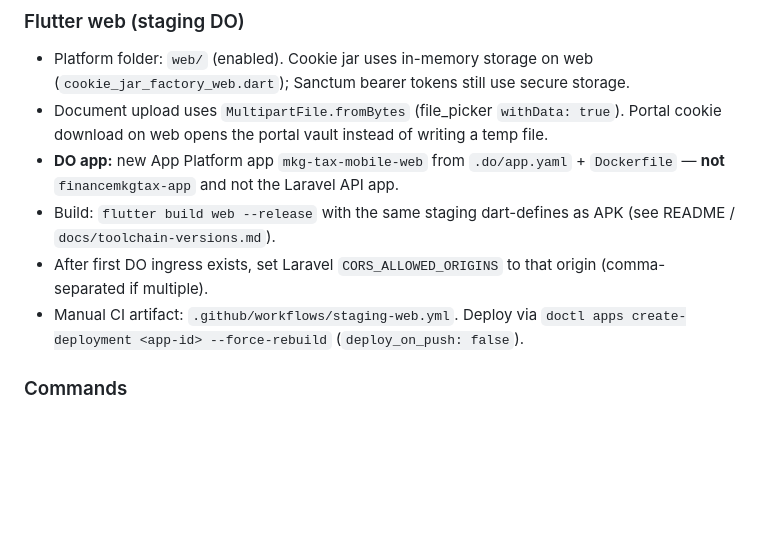
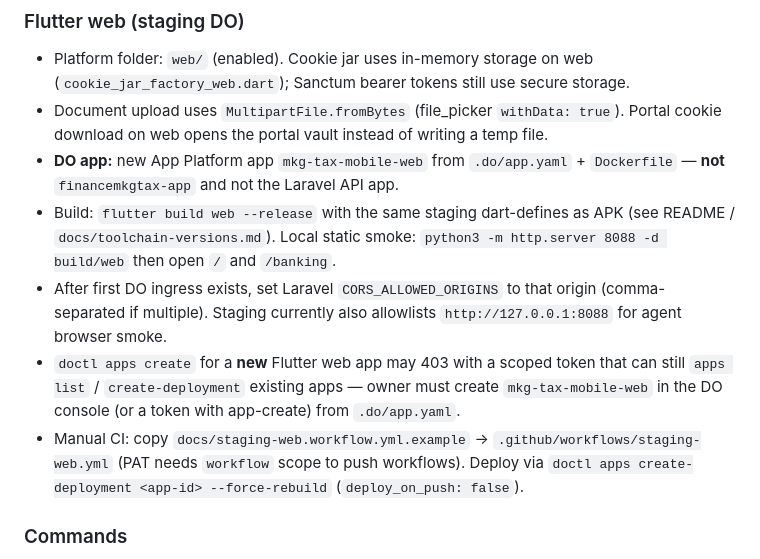
Before and after one commit to mkgenterprisescorp/mkg-tax-mobile, a Markdown page: AGENTS.md, the part around the change. GitHub-like rendering; blank space fills up the shorter version.

Commit message:
docs: note DO app-create 403 and local Flutter web smoke path

```diff
--- a/AGENTS.md
+++ b/AGENTS.md
@@ -103,9 +103,10 @@
 - Platform folder: `web/` (enabled). Cookie jar uses in-memory storage on web (`cookie_jar_factory_web.dart`); Sanctum bearer tokens still use secure storage.
 - Document upload uses `MultipartFile.fromBytes` (file_picker `withData: true`). Portal cookie download on web opens the portal vault instead of writing a temp file.
 - **DO app:** new App Platform app `mkg-tax-mobile-web` from `.do/app.yaml` + `Dockerfile` — **not** `financemkgtax-app` and not the Laravel API app.
-- Build: `flutter build web --release` with the same staging dart-defines as APK (see README / `docs/toolchain-versions.md`).
-- After first DO ingress exists, set Laravel `CORS_ALLOWED_ORIGINS` to that origin (comma-separated if multiple).
-- Manual CI artifact: `.github/workflows/staging-web.yml`. Deploy via `doctl apps create-deployment <app-id> --force-rebuild` (`deploy_on_push: false`).
+- Build: `flutter build web --release` with the same staging dart-defines as APK (see README / `docs/toolchain-versions.md`). Local static smoke: `python3 -m http.server 8088 -d build/web` then open `/` and `/banking`.
+- After first DO ingress exists, set Laravel `CORS_ALLOWED_ORIGINS` to that origin (comma-separated if multiple). Staging currently also allowlists `http://127.0.0.1:8088` for agent browser smoke.
+- `doctl apps create` for a **new** Flutter web app may 403 with a scoped token that can still `apps list` / `create-deployment` existing apps — owner must create `mkg-tax-mobile-web` in the DO console (or a token with app-create) from `.do/app.yaml`.
+- Manual CI: copy `docs/staging-web.workflow.yml.example` → `.github/workflows/staging-web.yml` (PAT needs `workflow` scope to push workflows). Deploy via `doctl apps create-deployment <app-id> --force-rebuild` (`deploy_on_push: false`).
 
 ### Commands
 - Deps: `flutter pub get` (refresh pub.dev plugins after pull)
```
